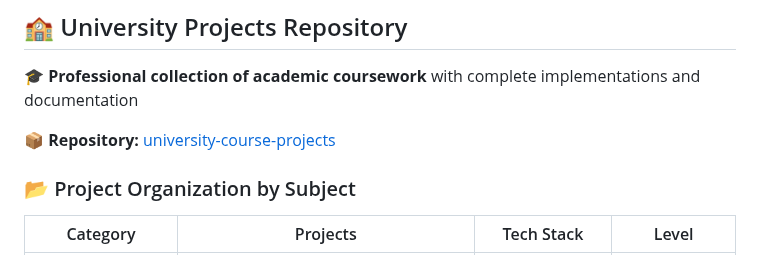
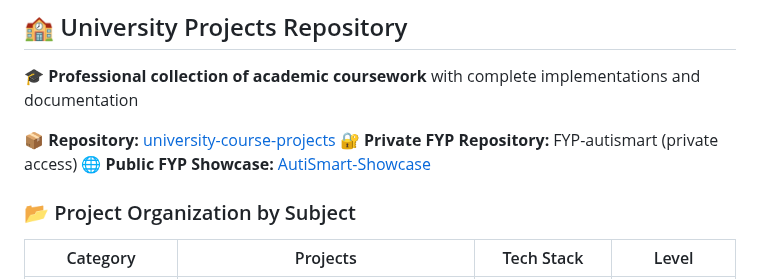
Before and after one commit to AliShah1029384756/AliShah1029384756, a Markdown page: README.md, the part around the change. Drawn GitHub-style.

Commit message:
docs: clarify private FYP repo and public showcase mapping

```diff
--- a/README.md
+++ b/README.md
@@ -84,6 +84,8 @@ This profile is built like a mini learning portal for students who want **struct
 🎓 **Professional collection of academic coursework** with complete implementations and documentation
 
 📦 **Repository:** [university-course-projects](https://github.com/AliShah1029384756/university-course-projects)
+🔐 **Private FYP Repository:** FYP-autismart (private access)
+🌐 **Public FYP Showcase:** [AutiSmart-Showcase](https://github.com/AliShah1029384756/university-course-projects/tree/main/AutiSmart-Showcase)
 
 ### 📂 Project Organization by Subject
 
```
